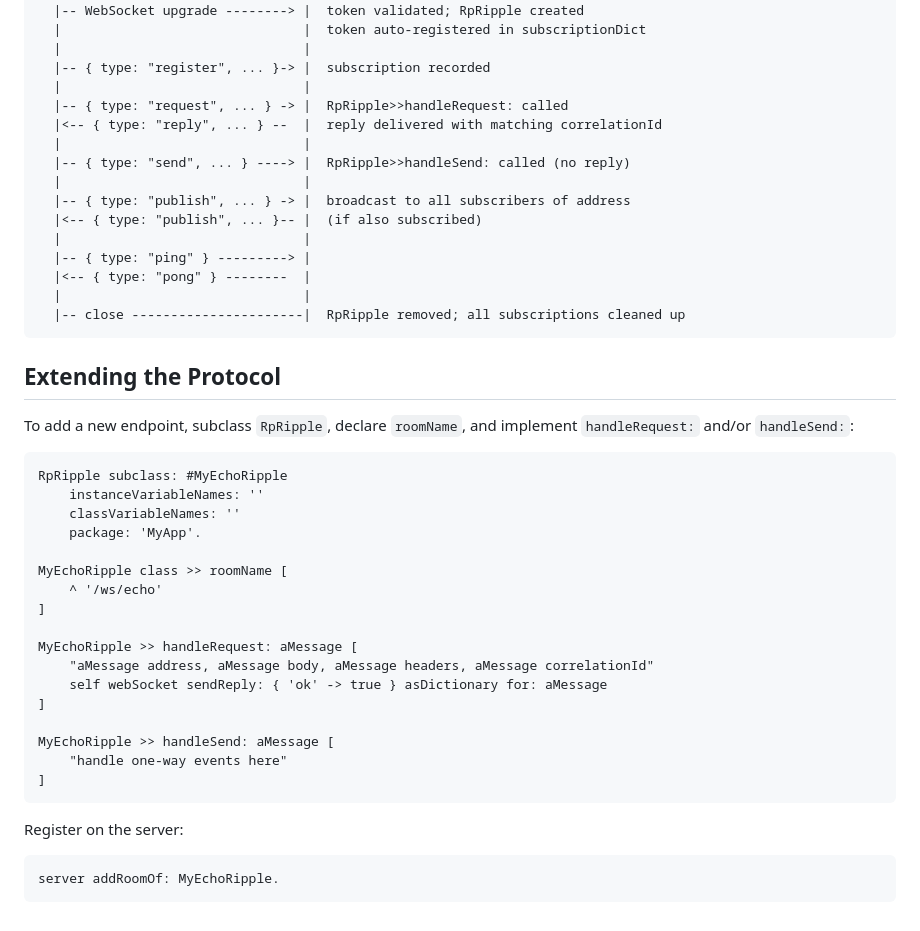
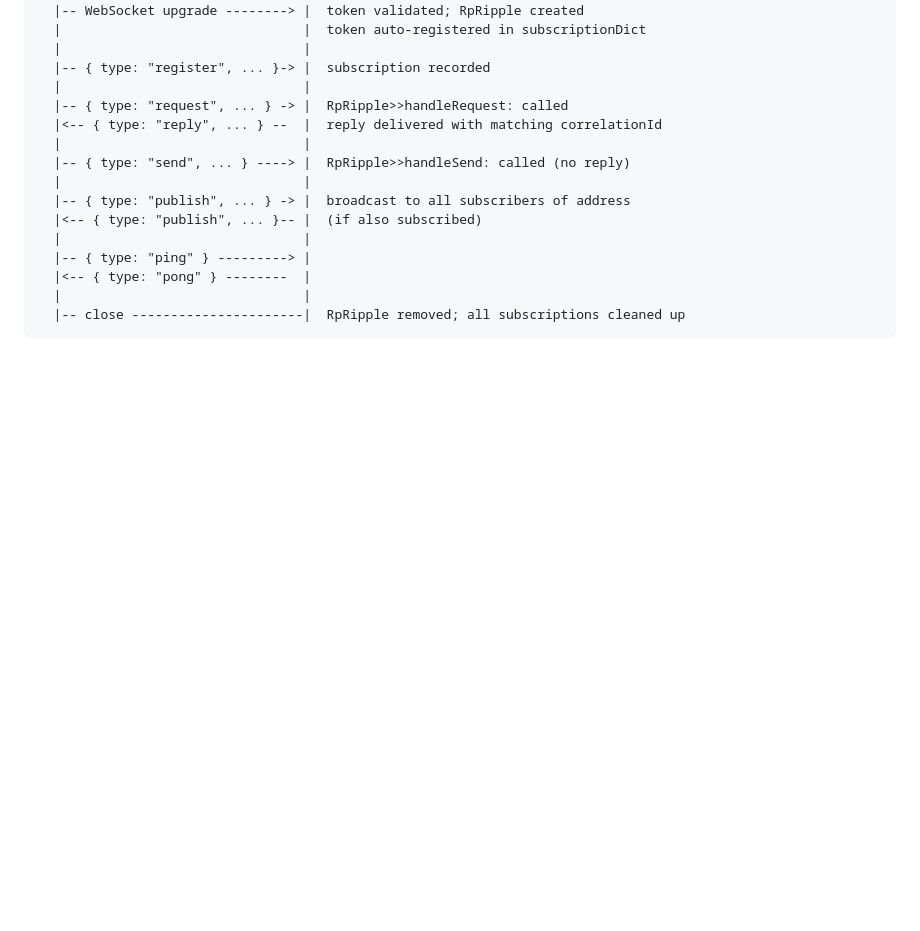
Before and after one commit to mumez/Ripple, a Markdown page: docs/protocol.md, the part around the change. GitHub-like rendering; blank space fills up the shorter version.

````diff
--- a/docs/protocol.md
+++ b/docs/protocol.md
@@ -267,33 +267,3 @@ Client                          Server
   |                               |
   |-- close ----------------------|  RpRipple removed; all subscriptions cleaned up
 ```
-
-## Extending the Protocol
-
-To add a new endpoint, subclass `RpRipple`, declare `roomName`, and implement `handleRequest:` and/or `handleSend:`:
-
-```smalltalk
-RpRipple subclass: #MyEchoRipple
-    instanceVariableNames: ''
-    classVariableNames: ''
-    package: 'MyApp'.
-
-MyEchoRipple class >> roomName [
-    ^ '/ws/echo'
-]
-
-MyEchoRipple >> handleRequest: aMessage [
-    "aMessage address, aMessage body, aMessage headers, aMessage correlationId"
-    self webSocket sendReply: { 'ok' -> true } asDictionary for: aMessage
-]
-
-MyEchoRipple >> handleSend: aMessage [
-    "handle one-way events here"
-]
-```
-
-Register on the server:
-
-```smalltalk
-server addRoomOf: MyEchoRipple.
-```
````
Also changed, not shown: README.md (+8 -3 lines).
